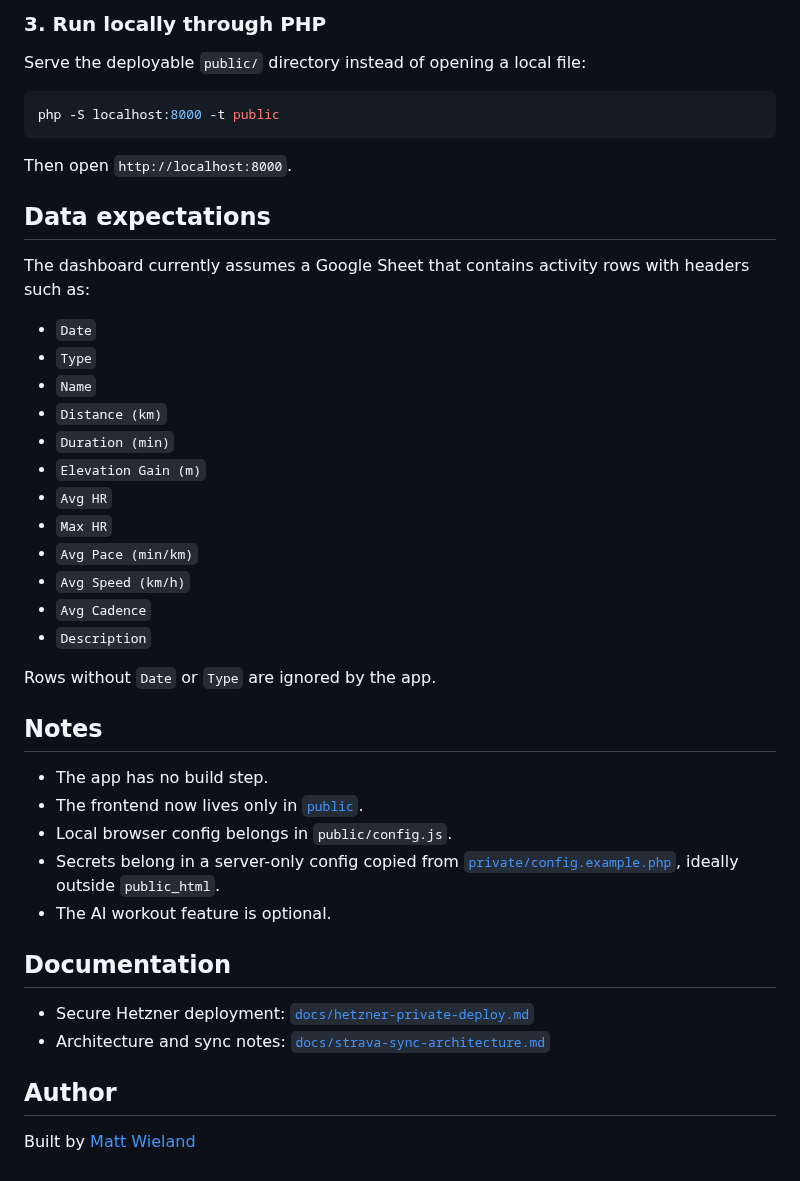
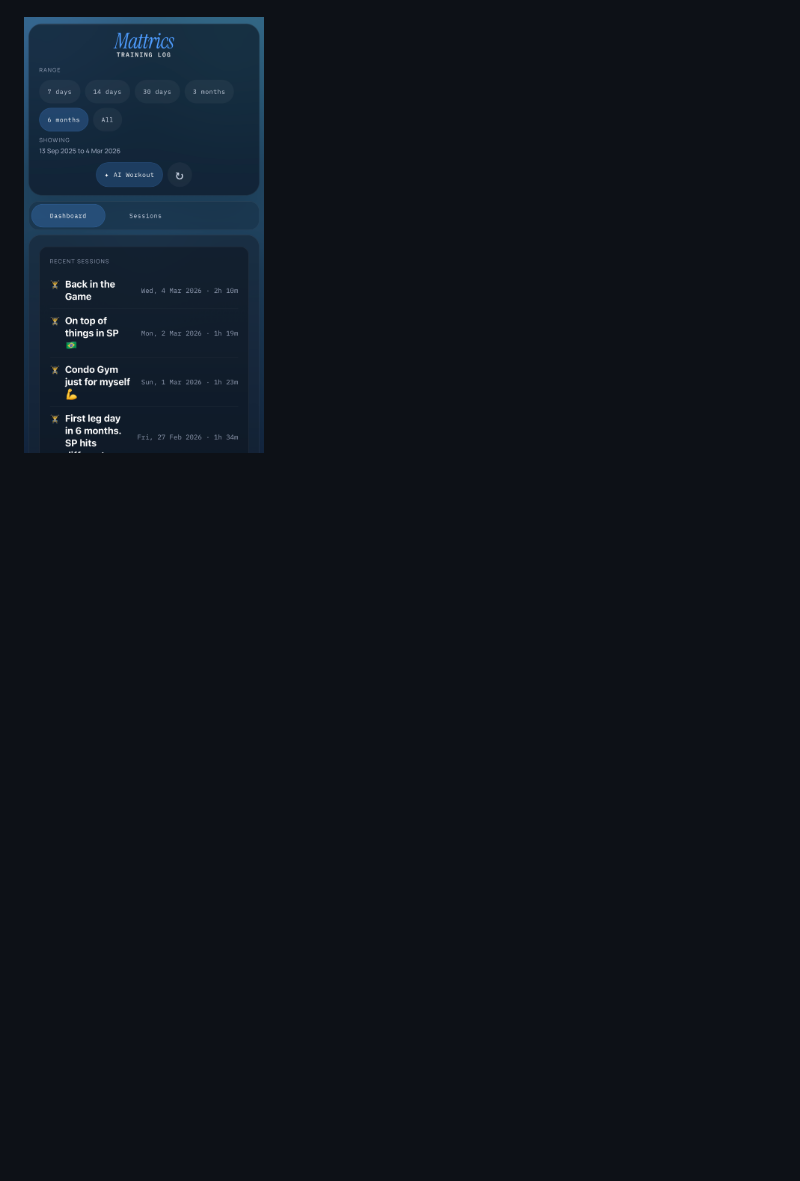
Before and after one commit to automattico/MattricsTrainingLog, a Markdown page: README.md, the part around one of its changes. GitHub-like rendering; pictures changed too: docs/images/homepage-mobile.png (added); blank space fills up the shorter version.

````diff
--- a/README.md
+++ b/README.md
@@ -69,45 +23,3 @@ Deployment steps:
-### 3. Run locally through PHP
-
-Serve the deployable `public/` directory instead of opening a local file:
-
-```bash
-php -S localhost:8000 -t public
-```
-
-Then open `http://localhost:8000`.
-
-## Data expectations
-
-The dashboard currently assumes a Google Sheet that contains activity rows with headers such as:
-
-- `Date`
-- `Type`
-- `Name`
-- `Distance (km)`
-- `Duration (min)`
-- `Elevation Gain (m)`
-- `Avg HR`
-- `Max HR`
-- `Avg Pace (min/km)`
-- `Avg Speed (km/h)`
-- `Avg Cadence`
-- `Description`
-
-Rows without `Date` or `Type` are ignored by the app.
-
-## Notes
-
-- The app has no build step.
-- The frontend now lives only in [`public`](/Users/mwieland/dev/MattricsTrainingLog/public).
-- Local browser config belongs in `public/config.js`.
-- Secrets belong in a server-only config copied from [`private/config.example.php`](/Users/mwieland/dev/MattricsTrainingLog/private/config.example.php), ideally outside `public_html`.
-- The AI workout feature is optional.
-
-## Documentation
-
-- Secure Hetzner deployment: [`docs/hetzner-private-deploy.md`](/Users/mwieland/dev/MattricsTrainingLog/docs/hetzner-private-deploy.md)
-- Architecture and sync notes: [`docs/strava-sync-architecture.md`](/Users/mwieland/dev/MattricsTrainingLog/docs/strava-sync-architecture.md)
-
-## Author
-
-Built by [Matt Wieland](https://mwieland.com)
+<p>
+  <img src="docs/images/homepage-mobile.png" alt="Mattrics Training Log mobile dashboard" width="240" />
+</p>
````
Also changed, not shown: other parts of README.md (+12 -58 lines), 2 other files.
